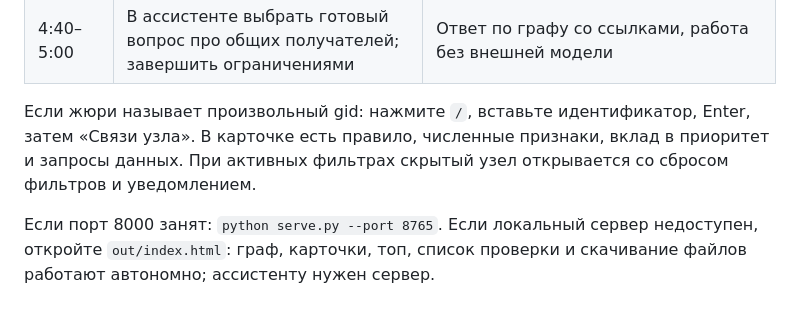
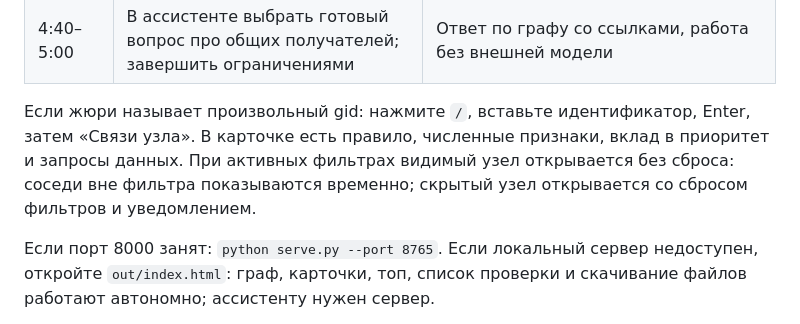
Before and after one commit to BAITC-Hacks/hack-fe950283-ali-solutions, a Markdown page: docs/demo.md, the part around the change. Drawn GitHub-style.

```diff
--- a/docs/demo.md
+++ b/docs/demo.md
@@ -13,7 +13,7 @@
 | 4:10–4:40 | Открыть «Устойчивость»: сравнить удаление 20 приоритетных узлов и 20 seed | Приоритет перемещается с известных участников к точкам структуры; честно показать сравнение с оборотом |
 | 4:40–5:00 | В ассистенте выбрать готовый вопрос про общих получателей; завершить ограничениями | Ответ по графу со ссылками, работа без внешней модели |
 
-Если жюри называет произвольный gid: нажмите `/`, вставьте идентификатор, Enter, затем «Связи узла». В карточке есть правило, численные признаки, вклад в приоритет и запросы данных. При активных фильтрах скрытый узел открывается со сбросом фильтров и уведомлением.
+Если жюри называет произвольный gid: нажмите `/`, вставьте идентификатор, Enter, затем «Связи узла». В карточке есть правило, численные признаки, вклад в приоритет и запросы данных. При активных фильтрах видимый узел открывается без сброса: соседи вне фильтра показываются временно; скрытый узел открывается со сбросом фильтров и уведомлением.
 
 Если порт 8000 занят: `python serve.py --port 8765`. Если локальный сервер недоступен, откройте `out/index.html`: граф, карточки, топ, список проверки и скачивание файлов работают автономно; ассистенту нужен сервер.
 
```
Also changed, not shown: README.md (+10 -9 lines), docs/requirements-audit.md (+2 -2 lines), docs/screen_ai.png, docs/screen_ego.png, docs/screen_net.png, docs/screen_node.png (deleted), 4 other files.
